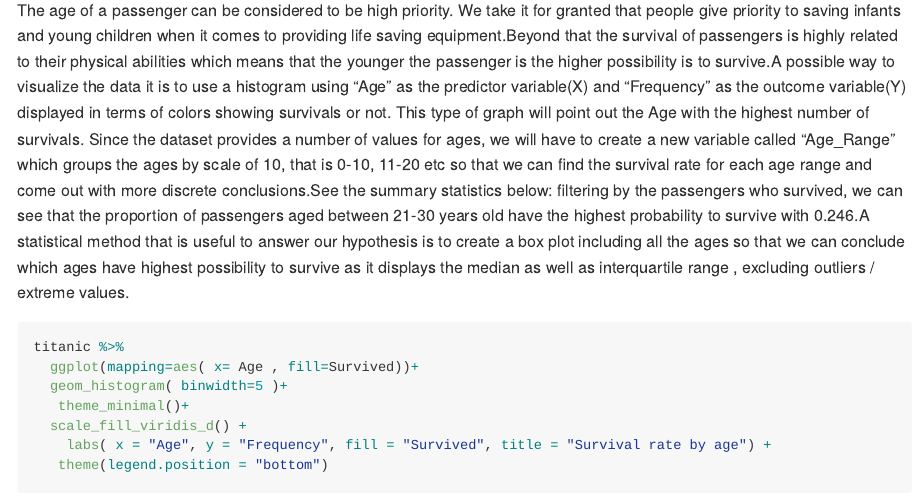
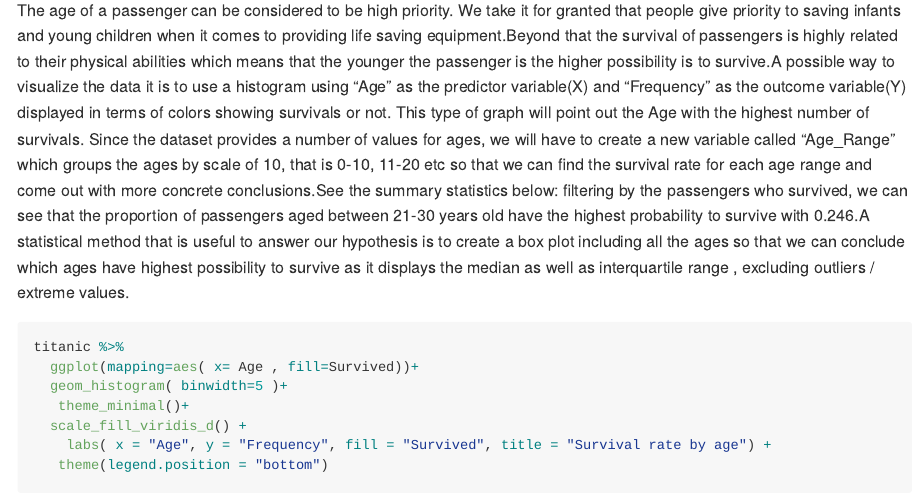
Before and after one commit to ids-s1-21/project-XEMteam, an R Markdown document (proposal/proposal.Rmd): the page in a window 1100 px wide, from 3480 px down. The pictures show the output file proposal/proposal.md that the author committed with the source, drawn offline in the style of GitHub.

Commit message:
section 3

````diff
--- a/proposal/proposal.Rmd
+++ b/proposal/proposal.Rmd
@@ -90,7 +90,7 @@ titanic %>%
 ```
 
 #### Hypothesis 2: The younger survivals are more than the older survivals  .
-The age of a passenger can be considered to be high priority. We take it for granted that people give priority to saving infants and young children when it comes to providing life saving equipment.Beyond that the survival of  passengers is highly related to their physical abilities which means that the younger the passenger is the higher possibility is to survive.A possible way to visualize the data it is to use a histogram   using "Age" as the predictor variable(X) and "Frequency" as the outcome variable(Y) displayed in terms of colors showing survivals or not. This type of graph will point out the Age with the highest number of survivals. Since the dataset provides a number of values for ages,  we will have to create a new variable called "Age_Range " which groups the ages by scale of 10, that is 0-10, 11-20 etc so that we can find the survival rate for each age range and come out with more discrete conclusions.See the summary statistics below: filtering by the passengers who  survived, we can see that the proportion of  passengers aged between 21-30 years old have the highest probability to survive with 0.246.A statistical method that is useful to answer our hypothesis is to create a box plot  including all the ages so that we can conclude which ages have highest possibility to survive as it displays the median as well as interquartile range , excluding outliers / extreme values.
+The age of a passenger can be considered to be high priority. We take it for granted that people give priority to saving infants and young children when it comes to providing life saving equipment.Beyond that the survival of  passengers is highly related to their physical abilities which means that the younger the passenger is the higher possibility is to survive.A possible way to visualize the data it is to use a histogram   using "Age" as the predictor variable(X) and "Frequency" as the outcome variable(Y) displayed in terms of colors showing survivals or not. This type of graph will point out the Age with the highest number of survivals. Since the dataset provides a number of values for ages,  we will have to create a new variable called "Age_Range " which groups the ages by scale of 10, that is 0-10, 11-20 etc so that we can find the survival rate for each age range and come out with more concrete conclusions.See the summary statistics below: filtering by the passengers who  survived, we can see that the proportion of  passengers aged between 21-30 years old have the highest probability to survive with 0.246.A statistical method that is useful to answer our hypothesis is to create a box plot  including all the ages so that we can conclude which ages have highest possibility to survive as it displays the median as well as interquartile range , excluding outliers / extreme values.
 
 ```{r age-survival}
 titanic %>%
````
Also changed, not shown: proposal/proposal.md.
